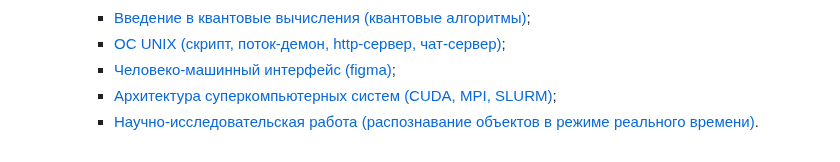
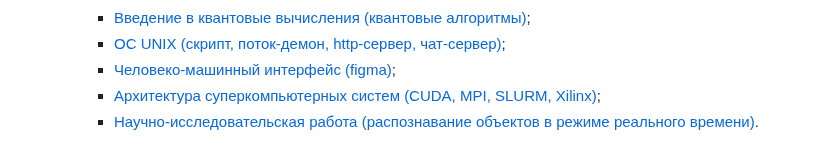
Before and after one commit to MathematicLove/spbstu-iccs-mcs, a Markdown page: README.md, the part around the change. Drawn GitHub-style.

```diff
--- a/README.md
+++ b/README.md
@@ -51,5 +51,5 @@
     - [Введение в квантовые вычисления (квантовые алгоритмы)](https://github.com/MathematicLove/spbstu-iccs-mcs/tree/main/iccs/7-sem/quantum-computing);
     - [ОС UNIX (скрипт, поток-демон, http-сервер, чат-сервер)](https://github.com/MathematicLove/spbstu-iccs-mcs/tree/main/iccs/7-sem/unix-os);
     - [Человеко-машинный интерфейс (figma)](https://github.com/MathematicLove/spbstu-iccs-mcs/tree/main/iccs/7-sem/user-machine-interface);
-    - [Архитектура суперкомпьютерных систем (CUDA, MPI, SLURM)](https://github.com/MathematicLove/spbstu-iccs-mcs/tree/main/iccs/7-sem/supercomputer-architecture);
+    - [Архитектура суперкомпьютерных систем (CUDA, MPI, SLURM, Xilinx)](https://github.com/MathematicLove/spbstu-iccs-mcs/tree/main/iccs/7-sem/supercomputer-architecture);
     - [Научно-исследовательская работа (распознавание объектов в режиме реального времени)](https://github.com/MathematicLove/spbstu-iccs-mcs/tree/main/iccs/7-sem/srw).
```
